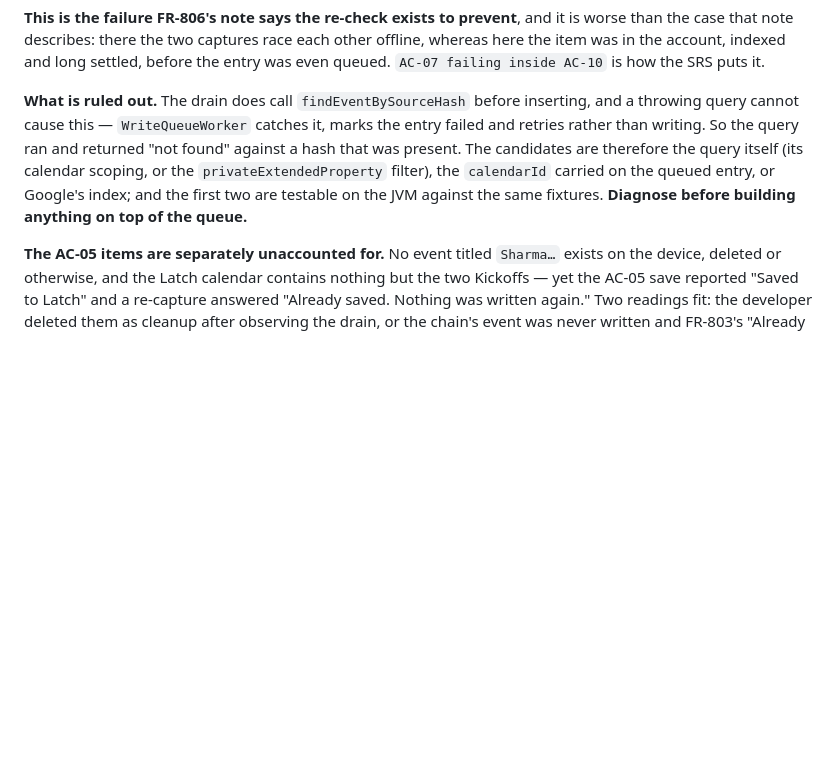
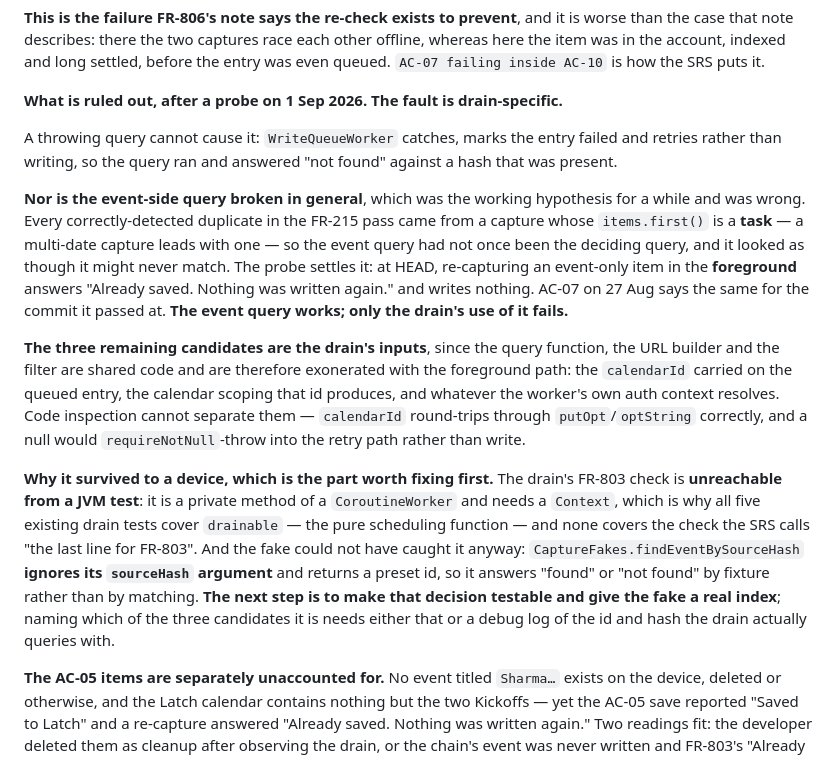
Before and after one commit to KSYADAV1978/latch-android, a Markdown page: CLAUDE.md, the part around the change. Drawn GitHub-style; blank space fills up the shorter version.

Commit message:
Narrow the drain defect, and say why no test caught it
A probe at HEAD settles what v1.35 left open: re-capturing an event-only item
in the foreground answers "Already saved. Nothing was written again." and
writes nothing. The event-side FR-803 query works, and AC-07's pass on 27 Aug
says the same for the commit it passed at. The fault is drain-specific.

The hypothesis this displaces is recorded because it was wrong in an
instructive way. Every correctly-detected duplicate in the FR-215 pass came
from a capture whose items.first() is a task - a multi-date capture leads with
one - so the event query had never once been the deciding query, and it looked
as though it might never match at all. It does. That reading would have sent
the next person bisecting for a regression in a query that never had one.

Since the query function, the URL builder and the privateExtendedProperty
filter are shared with the foreground path, they are exonerated with it. What
remains are the drain's inputs, chiefly the calendarId carried on the queued
entry - and code inspection cannot separate the candidates, because that id
round-trips correctly through putOpt/optString and a null would
requireNotNull-throw into the retry path rather than write.

Why it survived to a device is the part to fix first. The drain's FR-803 check
is unreachable from a JVM test: it is a private method of a CoroutineWorker
and needs a Context, which is why all five existing drain tests cover
drainable, the pure scheduling function, and none covers the check FR-806's
note calls "the last line for FR-803". The fake could not have caught it
either - CaptureFakes.findEventBySourceHash ignores its sourceHash argument
and returns a preset id, answering by fixture rather than by matching. So the
one check standing between an offline capture and a duplicate had no coverage
at all, and a fake that could not have provided any.

Make the decision testable and give the fake a real index before attempting a
fix; that, or a debug log of the id and hash the drain actually queries with,
is what names the candidate. Both Kickoff events stay as the fixture. FR-806's
offline path is not to be trusted for real use until this is closed.

Co-Authored-By: Claude Opus 5 (1M context) <noreply@anthropic.com>
Claude-Session: https://claude.ai/code/session_012e1o6sfrovCLWitUiabj8e

```diff
--- a/CLAUDE.md
+++ b/CLAUDE.md
@@ -220,13 +220,36 @@ the case that note describes: there the two captures race each other offline, wh
 item was in the account, indexed and long settled, before the entry was even queued. `AC-07
 failing inside AC-10` is how the SRS puts it.
 
-**What is ruled out.** The drain does call `findEventBySourceHash` before inserting, and a
-throwing query cannot cause this — `WriteQueueWorker` catches it, marks the entry failed and
-retries rather than writing. So the query ran and returned "not found" against a hash that was
-present. The candidates are therefore the query itself (its calendar scoping, or the
-`privateExtendedProperty` filter), the `calendarId` carried on the queued entry, or Google's
-index; and the first two are testable on the JVM against the same fixtures. **Diagnose before
-building anything on top of the queue.**
+**What is ruled out, after a probe on 1 Sep 2026. The fault is drain-specific.**
+
+A throwing query cannot cause it: `WriteQueueWorker` catches, marks the entry failed and
+retries rather than writing, so the query ran and answered "not found" against a hash that was
+present.
+
+**Nor is the event-side query broken in general**, which was the working hypothesis for a
+while and was wrong. Every correctly-detected duplicate in the FR-215 pass came from a capture
+whose `items.first()` is a **task** — a multi-date capture leads with one — so the event query
+had not once been the deciding query, and it looked as though it might never match. The probe
+settles it: at HEAD, re-capturing an event-only item in the **foreground** answers "Already
+saved. Nothing was written again." and writes nothing. AC-07 on 27 Aug says the same for the
+commit it passed at. **The event query works; only the drain's use of it fails.**
+
+**The three remaining candidates are the drain's inputs**, since the query function, the URL
+builder and the filter are shared code and are therefore exonerated with the foreground path:
+the `calendarId` carried on the queued entry, the calendar scoping that id produces, and
+whatever the worker's own auth context resolves. Code inspection cannot separate them —
+`calendarId` round-trips through `putOpt`/`optString` correctly, and a null would
+`requireNotNull`-throw into the retry path rather than write.
+
+**Why it survived to a device, which is the part worth fixing first.** The drain's FR-803
+check is **unreachable from a JVM test**: it is a private method of a `CoroutineWorker` and
+needs a `Context`, which is why all five existing drain tests cover `drainable` — the pure
+scheduling function — and none covers the check the SRS calls "the last line for FR-803". And
+the fake could not have caught it anyway: `CaptureFakes.findEventBySourceHash` **ignores its
+`sourceHash` argument** and returns a preset id, so it answers "found" or "not found" by
+fixture rather than by matching. **The next step is to make that decision testable and give the
+fake a real index**; naming which of the three candidates it is needs either that or a debug
+log of the id and hash the drain actually queries with.
 
 **The AC-05 items are separately unaccounted for.** No event titled `Sharma…` exists on the
 device, deleted or otherwise, and the Latch calendar contains nothing but the two Kickoffs —
```
Also changed, not shown: docs/SRS.md (+4 -2 lines).
